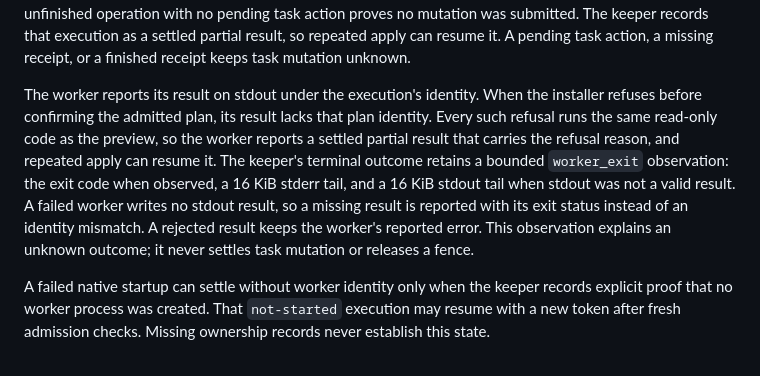
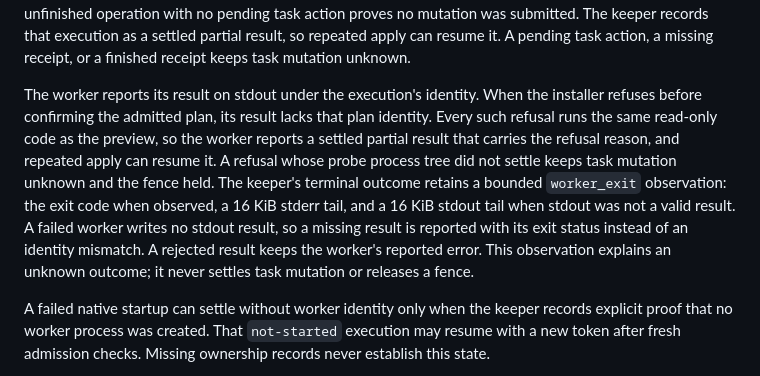
Before and after one commit to BramVR/blender-box, a Markdown page: docs/architecture/0007-windows-installation-ownership.md, the part around the change. Drawn GitHub-style.

Commit message:
docs(setup): note that an unsettled probe refusal keeps the fence

```diff
--- a/docs/architecture/0007-windows-installation-ownership.md
+++ b/docs/architecture/0007-windows-installation-ownership.md
@@ -53,7 +53,7 @@ Repeated apply observes an unsettled execution or returns a successful terminal
 
 Keeper loss before durable tree-exit evidence remains unknown. Kill-on-close and absent process IDs do not reconstruct missing descendant evidence. Preserve the pending fence, installation receipt, runtime, and target. Likewise, tree exit alone does not prove a Task Scheduler mutation already submitted through COM has settled. Unresolved task mutation remains separate from process cleanup and cannot be cleared merely because a fresh task lookup reports absence. The installation receipt is the write-ahead record for the worker's two Task Scheduler mutations. The worker saves a pending `create-task` or `delete-task` action before each call. When the keeper proves tree exit but receives no worker result, a bound receipt for an unfinished operation with no pending task action proves no mutation was submitted. The keeper records that execution as a settled partial result, so repeated apply can resume it. A pending task action, a missing receipt, or a finished receipt keeps task mutation unknown.
 
-The worker reports its result on stdout under the execution's identity. When the installer refuses before confirming the admitted plan, its result lacks that plan identity. Every such refusal runs the same read-only code as the preview, so the worker reports a settled partial result that carries the refusal reason, and repeated apply can resume it. The keeper's terminal outcome retains a bounded `worker_exit` observation: the exit code when observed, a 16 KiB stderr tail, and a 16 KiB stdout tail when stdout was not a valid result. A failed worker writes no stdout result, so a missing result is reported with its exit status instead of an identity mismatch. A rejected result keeps the worker's reported error. This observation explains an unknown outcome; it never settles task mutation or releases a fence.
+The worker reports its result on stdout under the execution's identity. When the installer refuses before confirming the admitted plan, its result lacks that plan identity. Every such refusal runs the same read-only code as the preview, so the worker reports a settled partial result that carries the refusal reason, and repeated apply can resume it. A refusal whose probe process tree did not settle keeps task mutation unknown and the fence held. The keeper's terminal outcome retains a bounded `worker_exit` observation: the exit code when observed, a 16 KiB stderr tail, and a 16 KiB stdout tail when stdout was not a valid result. A failed worker writes no stdout result, so a missing result is reported with its exit status instead of an identity mismatch. A rejected result keeps the worker's reported error. This observation explains an unknown outcome; it never settles task mutation or releases a fence.
 
 A failed native startup can settle without worker identity only when the keeper records explicit proof that no worker process was created. That `not-started` execution may resume with a new token after fresh admission checks. Missing ownership records never establish this state.
 
```
